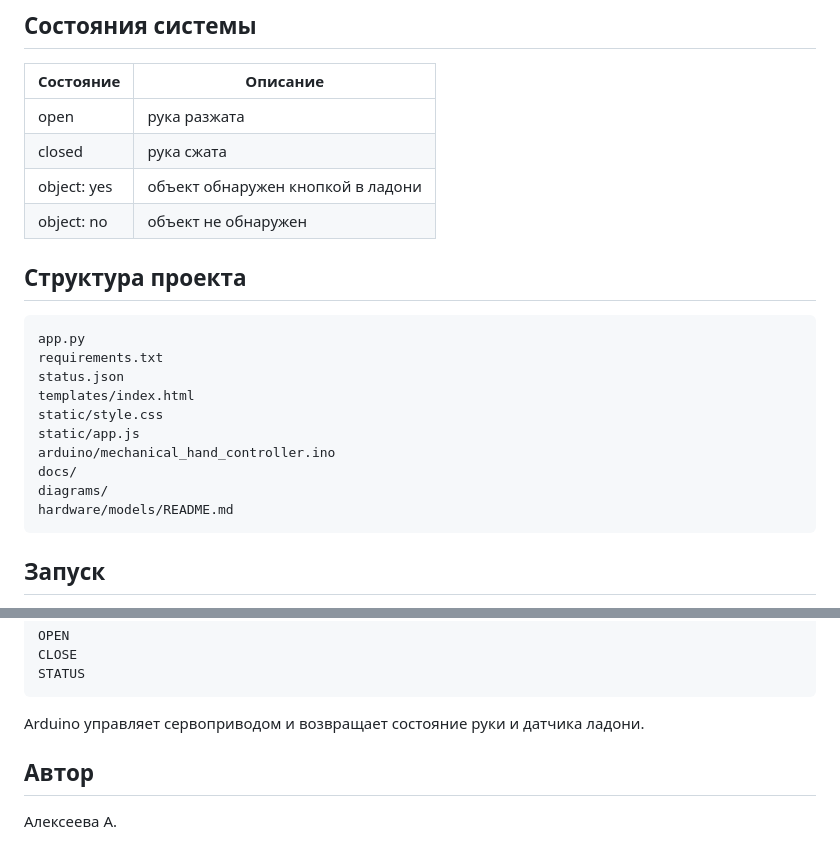
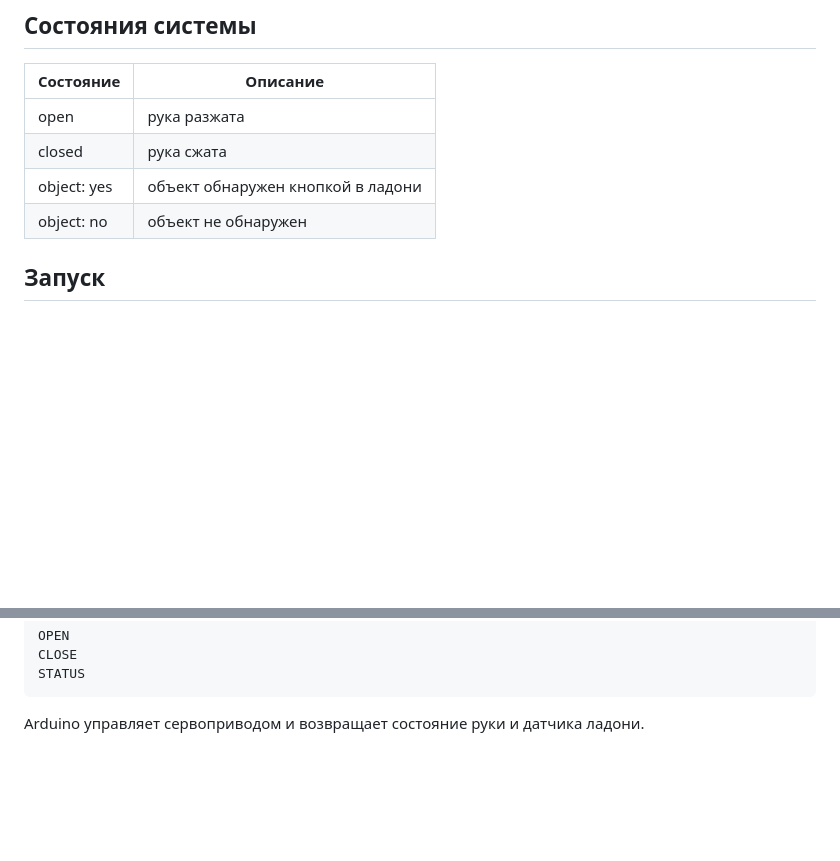
Before and after one commit to alekse3va-any/mechanical-hand, a Markdown page: README.md, 2 parts joined by grey strips. GitHub-like rendering; blank space fills up the shorter version.

````diff
--- a/README.md
+++ b/README.md
@@ -29,20 +29,6 @@
 | object: yes | объект обнаружен кнопкой в ладони |
 | object: no | объект не обнаружен |
 
-## Структура проекта
-
-```text
-app.py
-requirements.txt
-status.json
-templates/index.html
-static/style.css
-static/app.js
-arduino/mechanical_hand_controller.ino
-docs/
-diagrams/
-hardware/models/README.md
-```
 
 ## Запуск
 
@@ -81,7 +67,3 @@ STATUS
 ```
 
 Arduino управляет сервоприводом и возвращает состояние руки и датчика ладони.
-
-## Автор
-
-Алексеева А.
````
